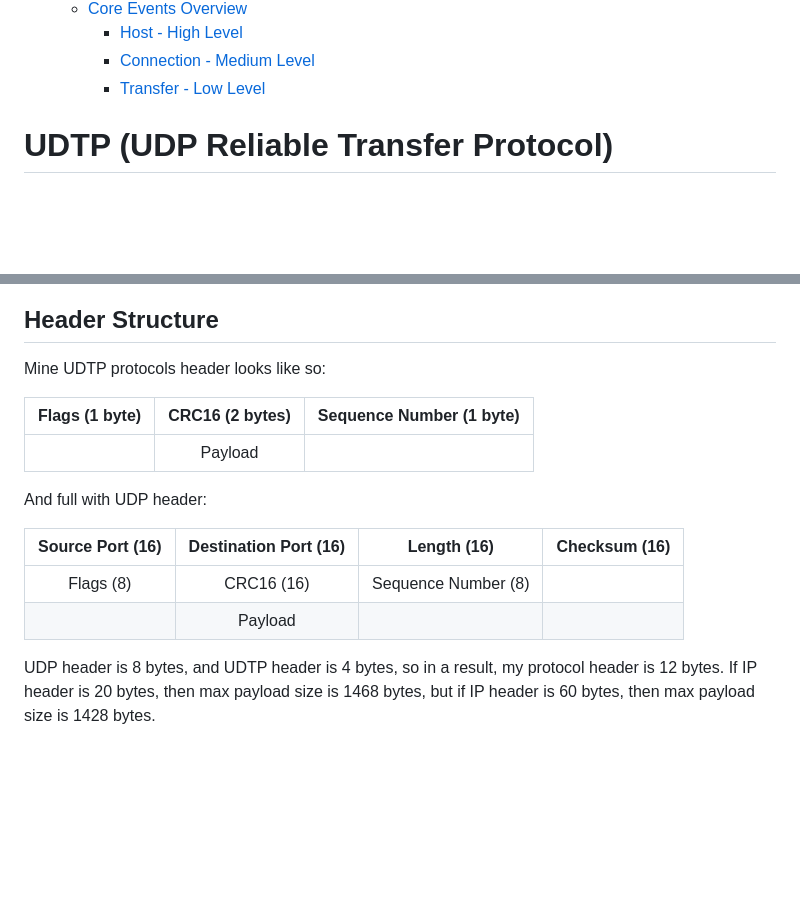
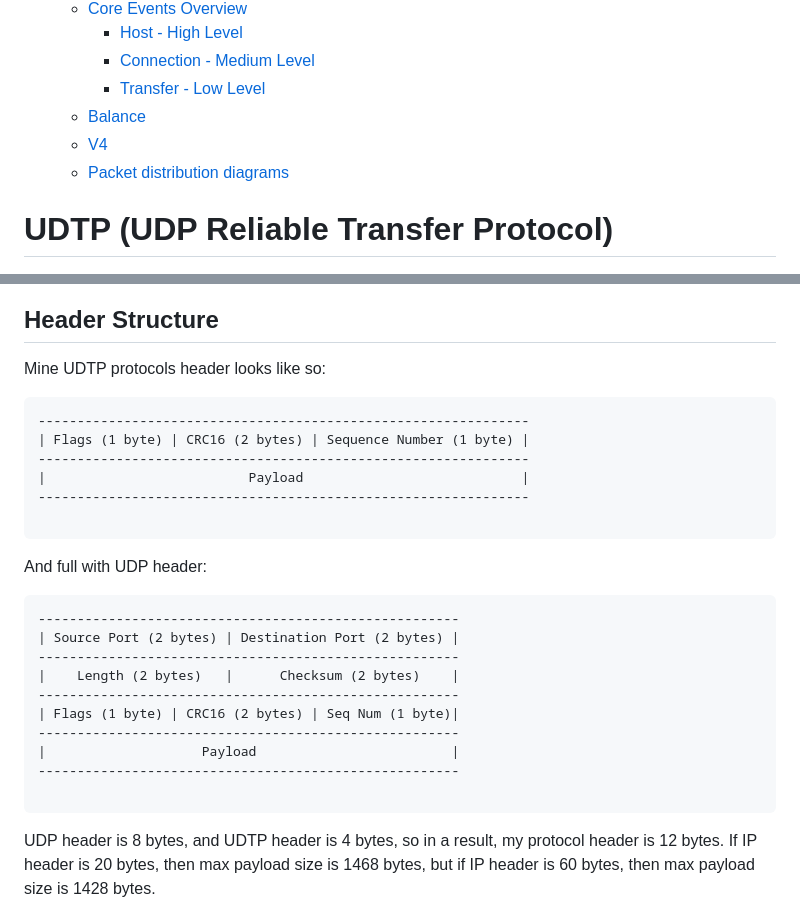
Before and after one commit to Real-4339/UDTP, a Markdown page: Documentation/doc.md, 2 parts joined by grey strips. GitHub-like rendering; blank space fills up the shorter version.

````diff
--- a/Documentation/doc.md
+++ b/Documentation/doc.md
@@ -36,6 +36,10 @@
         + [Host - High Level](#host---high-level)
         + [Connection - Medium Level](#connection---medium-level)
         + [Transfer - Low Level](#transfer---low-level)
+    * [Balance](#balance)
+    * [V4](#v4)
+    * [Packet distribution diagrams](#packet-distribution-diagrams)
+
 
 
 # UDTP (UDP Reliable Transfer Protocol)
@@ -118,16 +122,29 @@ Ports are taken randomly, but they are taken from a range of 49152-65535, becaus
 
 Mine UDTP protocols header looks like so:
 
+```
+---------------------------------------------------------------
 | Flags (1 byte) | CRC16 (2 bytes) | Sequence Number (1 byte) |
-|:--------------:|:---------------:|:------------------------:|
-|| Payload ||
+---------------------------------------------------------------
+|                          Payload                            |
+---------------------------------------------------------------
+
+```
 
 And full with UDP header:
 
-| Source Port (16) | Destination Port (16) | Length (16) | Checksum (16) |
-|:----------------:|:---------------------:|:-----------:|:-------------:|
-| Flags (8) | CRC16 (16) | Sequence Number (8) |
-|| Payload ||
+```
+------------------------------------------------------
+| Source Port (2 bytes) | Destination Port (2 bytes) |
+------------------------------------------------------
+|    Length (2 bytes)   |      Checksum (2 bytes)    |
+------------------------------------------------------
+| Flags (1 byte) | CRC16 (2 bytes) | Seq Num (1 byte)|
+------------------------------------------------------
+|                    Payload                         |
+------------------------------------------------------
+
+```
 
 UDP header is 8 bytes, and UDTP header is 4 bytes, so in a result, my protocol header is 12 bytes.
 If IP header is 20 bytes, then max payload size is 1468 bytes, but if IP header is 60 bytes, then max payload size is 1428 bytes.
````
Also changed, not shown: other parts of Documentation/doc.md (+35 -0 lines).
